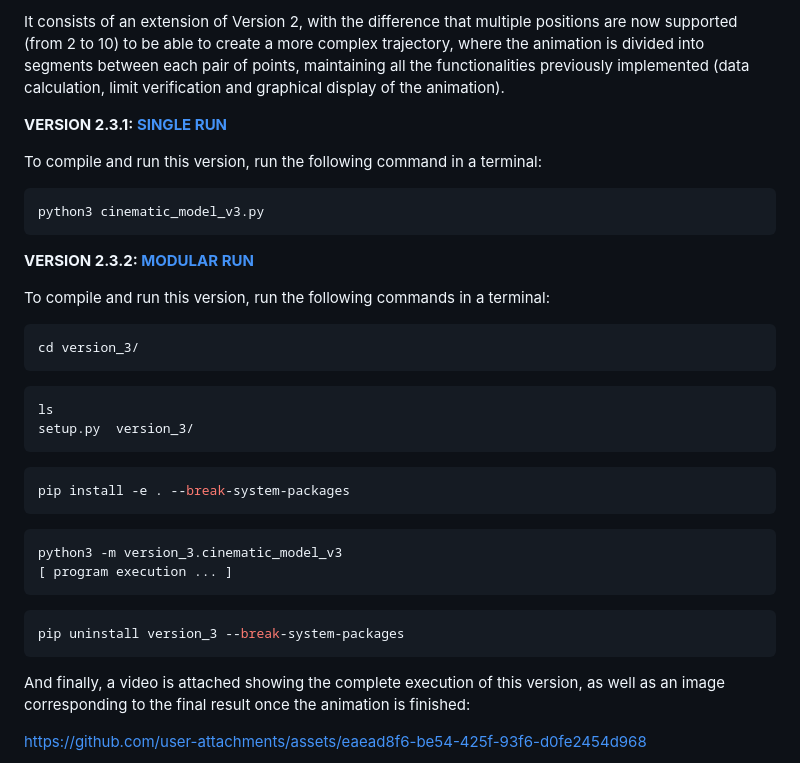
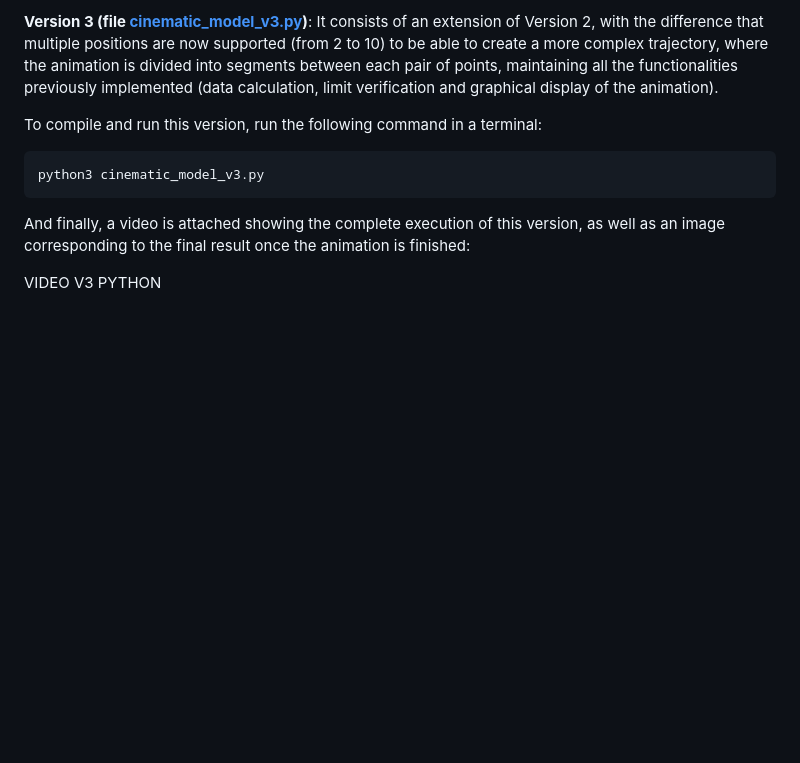
Before and after one commit to aleon2020/cable_driven_parallel_robot_2d, a Markdown page: scripts/python/README.md, the part around one of its changes. Drawn GitHub-style; blank space fills up the shorter version.

````diff
--- a/scripts/python/README.md
+++ b/scripts/python/README.md
@@ -111,8 +55,6 @@ https://github.com/user-attachments/assets/f2a3b80b-28e0-4924-bdea-eb742a9902e0
 </p>
 
-It consists of an extension of Version 2, with the difference that multiple positions are now supported (from 2 to 10) to be able to create a more complex trajectory, where the animation is divided into segments between each pair of points, maintaining all the functionalities previously implemented (data calculation, limit verification and graphical display of the animation).
-
-**VERSION 2.3.1: [SINGLE RUN](https://github.com/aleon2020/TFG_GIRS_2025/blob/main/src/python/cinematic_model_v3.py)**
+**Version 3 (file [cinematic_model_v3.py](https://github.com/aleon2020/cable_driven_parallel_robot_2d/blob/main/scripts/python/cinematic_model_v3.py))**: It consists of an extension of Version 2, with the difference that multiple positions are now supported (from 2 to 10) to be able to create a more complex trajectory, where the animation is divided into segments between each pair of points, maintaining all the functionalities previously implemented (data calculation, limit verification and graphical display of the animation).
 
 To compile and run this version, run the following command in a terminal:
 
@@ -120,34 +62,8 @@ To compile and run this version, run the following command in a terminal:
 python3 cinematic_model_v3.py
 ```
 
-**VERSION 2.3.2: [MODULAR RUN](https://github.com/aleon2020/TFG_GIRS_2025/blob/main/src/python/version_3/version_3/cinematic_model_v3.py)**
-
-To compile and run this version, run the following commands in a terminal:
-
-```sh
-cd version_3/
-```
-
-```sh
-ls
-setup.py  version_3/
-```
-
-```sh
-pip install -e . --break-system-packages
-```
-
-```sh
-python3 -m version_3.cinematic_model_v3
-[ program execution ... ]
-```
-
-```sh
-pip uninstall version_3 --break-system-packages
-```
-
 And finally, a video is attached showing the complete execution of this version, as well as an image corresponding to the final result once the animation is finished:
 
-https://github.com/user-attachments/assets/eaead8f6-be54-425f-93f6-d0fe2454d968
+VIDEO V3 PYTHON
 
 <p align="center">
````
Also changed, not shown: other parts of scripts/python/README.md (+9 -65 lines), scripts/c++/README.md (+3 -3 lines).
